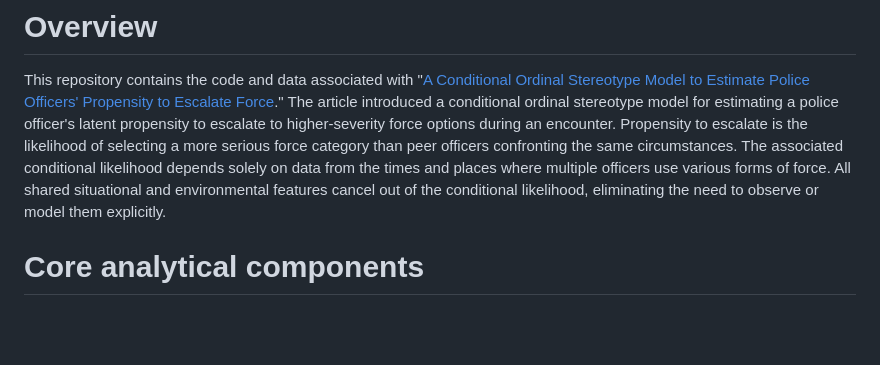
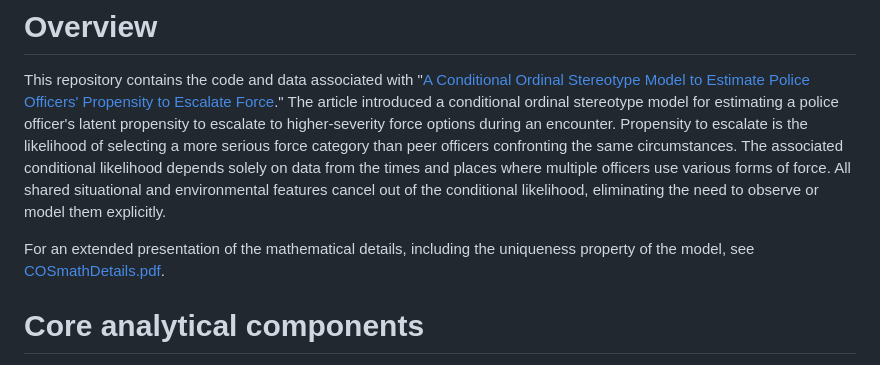
Before and after one commit to gregridgeway/COS-police-use-of-force, a Markdown page: README.md, the part around the change. Drawn GitHub-style; blank space fills up the shorter version.

Commit message:
Update README to include COSmathDetails.pdf reference
Added a reference to the mathematical details of the model in the README.

```diff
--- a/README.md
+++ b/README.md
@@ -3,6 +3,8 @@ Conditional Ordinal Stereotype Model to Estimate Police Officers' Propensity to
 
 # Overview
 This repository contains the code and data associated with "[A Conditional Ordinal Stereotype Model to Estimate Police Officers' Propensity to Escalate Force](https://www.tandfonline.com/doi/full/10.1080/01621459.2025.2597050)." The article introduced a conditional ordinal stereotype model for estimating a police officer's latent propensity to escalate to higher-severity force options during an encounter. Propensity to escalate is the likelihood of selecting a more serious force category than peer officers confronting the same circumstances. The associated conditional likelihood depends solely on data from the times and places where multiple officers use various forms of force. All shared situational and environmental features cancel out of the conditional likelihood, eliminating the need to observe or model them explicitly.
+
+For an extended presentation of the mathematical details, including the uniqueness property of the model, see [COSmathDetails.pdf](COSmathDetails.pdf).
 
 # Core analytical components
 
```
